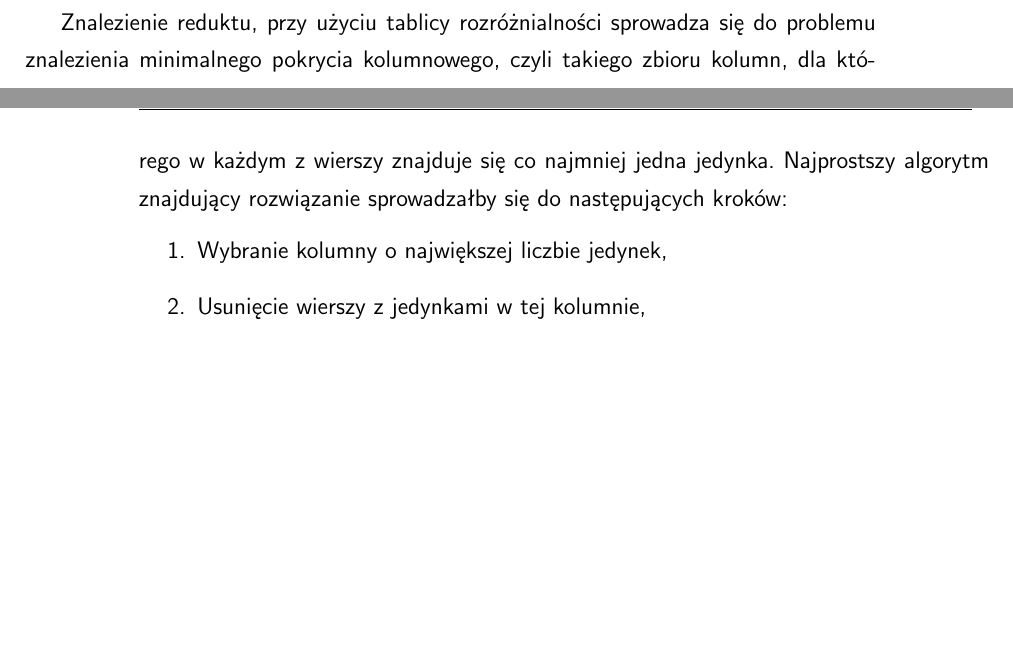
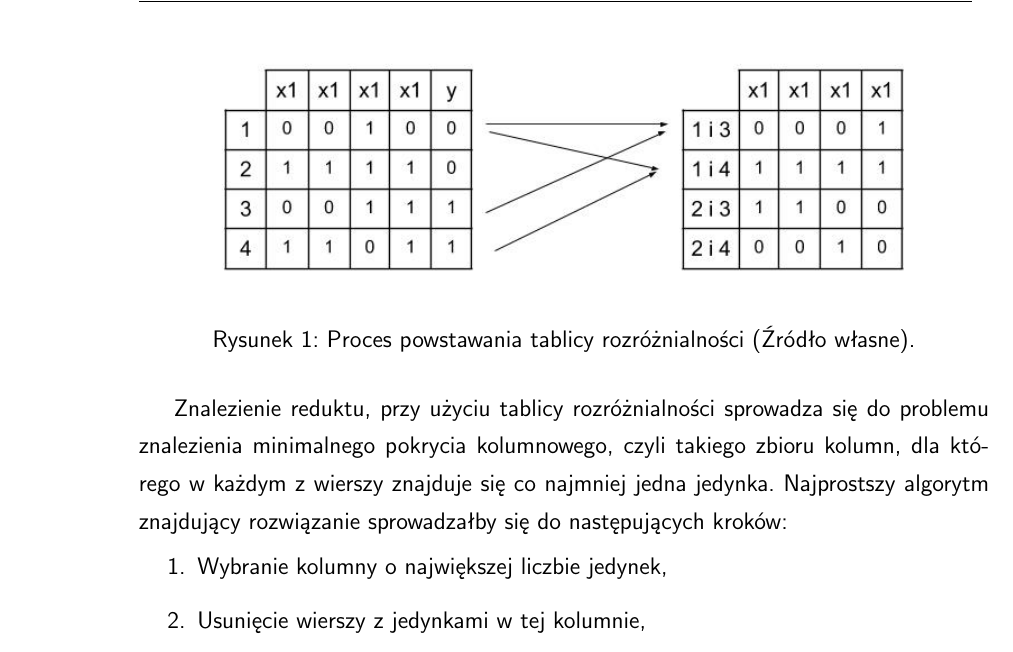
Before and after one commit to OrdonTeam/MasterThesis, a LaTeX thesis (paper/main.tex, which reads paper/chapter03/chapter03.tex): two parts of pages 20 and 21 of 34 before the commit and part of page 21 of 36 after it, the two joined at a grey line, cut at the place of the change, the shorter picture padded with empty space. Compiled offline with pdfLaTeX.

Commit message:
Add image

```diff
--- a/paper/chapter03/chapter03.tex
+++ b/paper/chapter03/chapter03.tex
@@ -67,6 +67,12 @@ Informacje o tych zależnościach daje nam macierz rozróżnialności, nazywana
 która zawiera wynik operacji XOR wszystkich par wierszy o różnych wartościach funkcji.
 Jedynki w takiej macierzy obrazują,
 które argumenty dostarczają jakich rozróżnień.
+
+\begin{figure}[H]
+\centering
+\includegraphics[width = 13cm]{chapter03/discernibility-table.jpg}
+\caption{Proces powstawania tablicy rozróżnialności (Źródło własne).}
+\end{figure}
 
 Znalezienie reduktu,
 przy użyciu tablicy rozróżnialności sprowadza się do problemu znalezienia minimalnego pokrycia kolumnowego,
```
Also changed, not shown: paper/chapter03/discernibility-table.jpg (added), paper/chapter03/discernibility-table.png (added).
